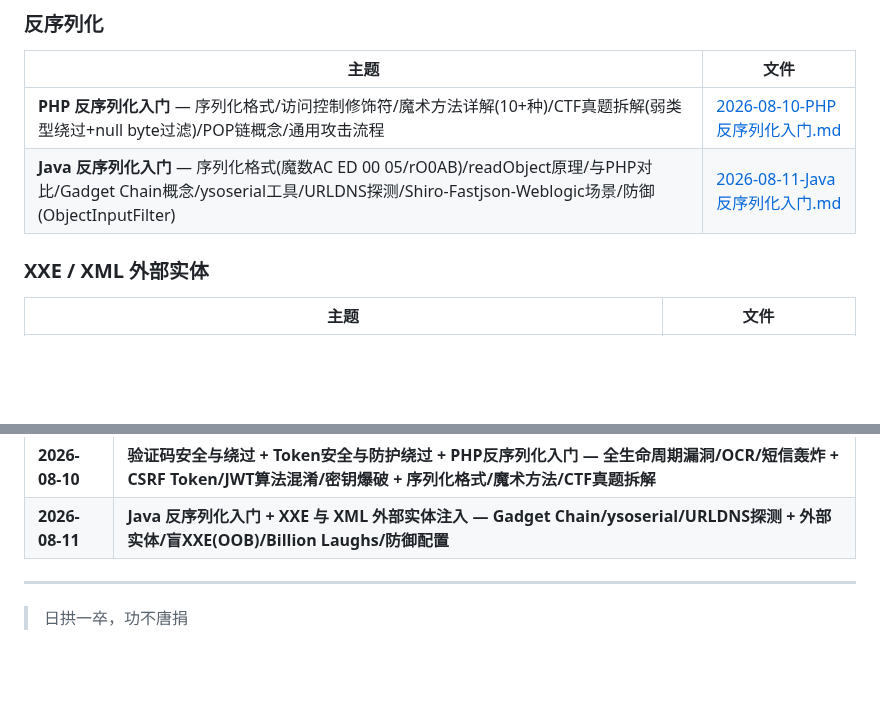
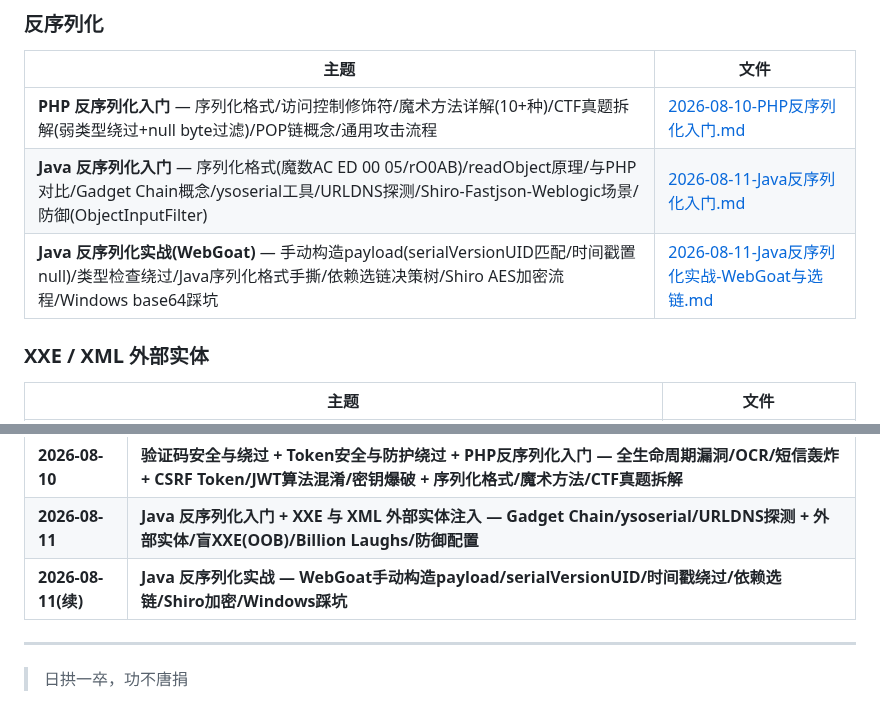
Before and after one commit to Monney-sys/daily-learning, a Markdown page: README.md, 2 parts joined by grey strips. Drawn GitHub-style; blank space fills up the shorter version.

Commit message:
Java反序列化实战: WebGoat手动构造payload+选链思路

```diff
--- a/README.md
+++ b/README.md
@@ -82,6 +82,7 @@
 |------|------|
 | **PHP 反序列化入门** — 序列化格式/访问控制修饰符/魔术方法详解(10+种)/CTF真题拆解(弱类型绕过+null byte过滤)/POP链概念/通用攻击流程 | [2026-08-10-PHP反序列化入门.md](./2026-08-10-PHP反序列化入门.md) |
 | **Java 反序列化入门** — 序列化格式(魔数AC ED 00 05/rO0AB)/readObject原理/与PHP对比/Gadget Chain概念/ysoserial工具/URLDNS探测/Shiro-Fastjson-Weblogic场景/防御(ObjectInputFilter) | [2026-08-11-Java反序列化入门.md](./2026-08-11-Java反序列化入门.md) |
+| **Java 反序列化实战(WebGoat)** — 手动构造payload(serialVersionUID匹配/时间戳置null)/类型检查绕过/Java序列化格式手撕/依赖选链决策树/Shiro AES加密流程/Windows base64踩坑 | [2026-08-11-Java反序列化实战-WebGoat与选链.md](./2026-08-11-Java反序列化实战-WebGoat与选链.md) |
 
 ### XXE / XML 外部实体
 | 主题 | 文件 |
@@ -117,6 +118,7 @@
 | **2026-08-09** | **登录脆弱与认证缺陷 + 支付篡改与业务逻辑漏洞 + 找回与重置机制的逻辑越权 — 爆破/验证码绕过/Cookie篡改 + 购买全流程攻击面/条件竞争 + 六大攻击分类/身份绑定缺陷** |
 | **2026-08-10** | **验证码安全与绕过 + Token安全与防护绕过 + PHP反序列化入门 — 全生命周期漏洞/OCR/短信轰炸 + CSRF Token/JWT算法混淆/密钥爆破 + 序列化格式/魔术方法/CTF真题拆解** |
 | **2026-08-11** | **Java 反序列化入门 + XXE 与 XML 外部实体注入 — Gadget Chain/ysoserial/URLDNS探测 + 外部实体/盲XXE(OOB)/Billion Laughs/防御配置** |
+| **2026-08-11(续)** | **Java 反序列化实战 — WebGoat手动构造payload/serialVersionUID/时间戳绕过/依赖选链/Shiro加密/Windows踩坑** |
 
 ---
 
```
Also changed, not shown: 2026-08-11-Java反序列化实战-WebGoat与选链.md (added, +185 -0 lines).
